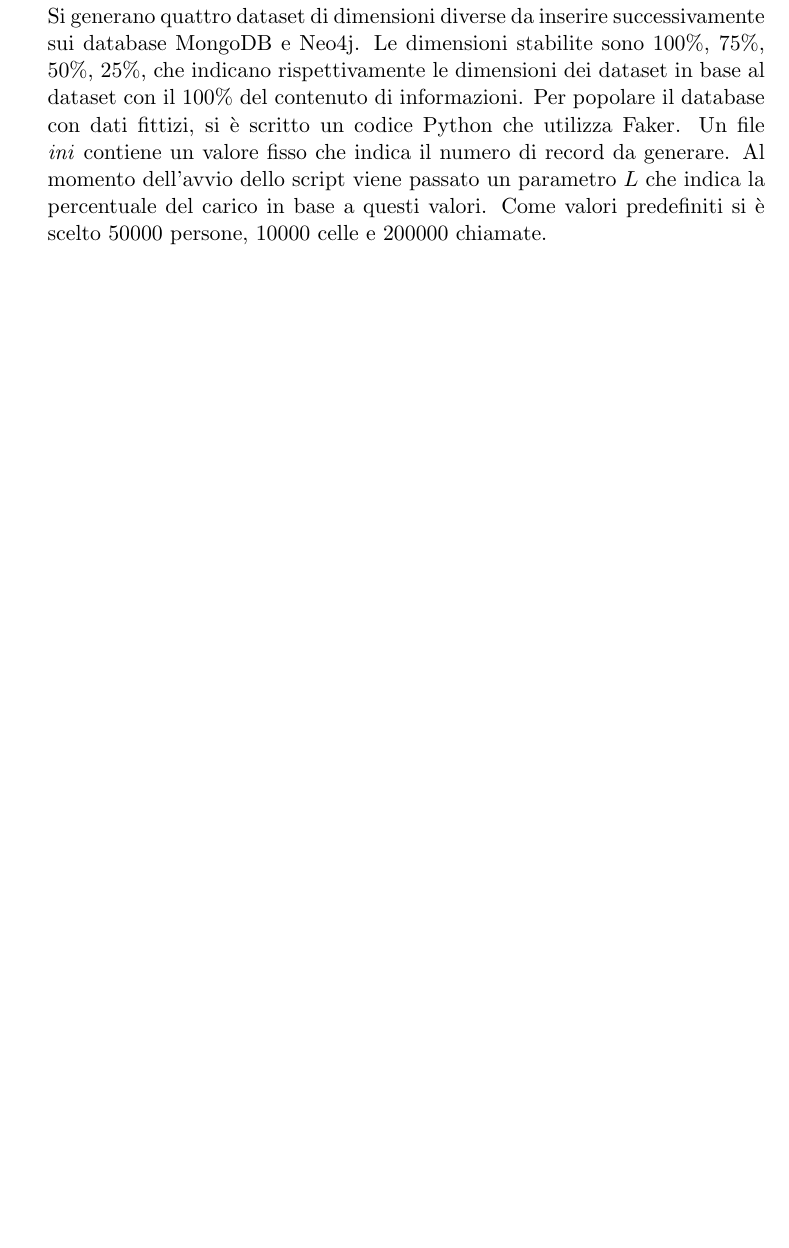
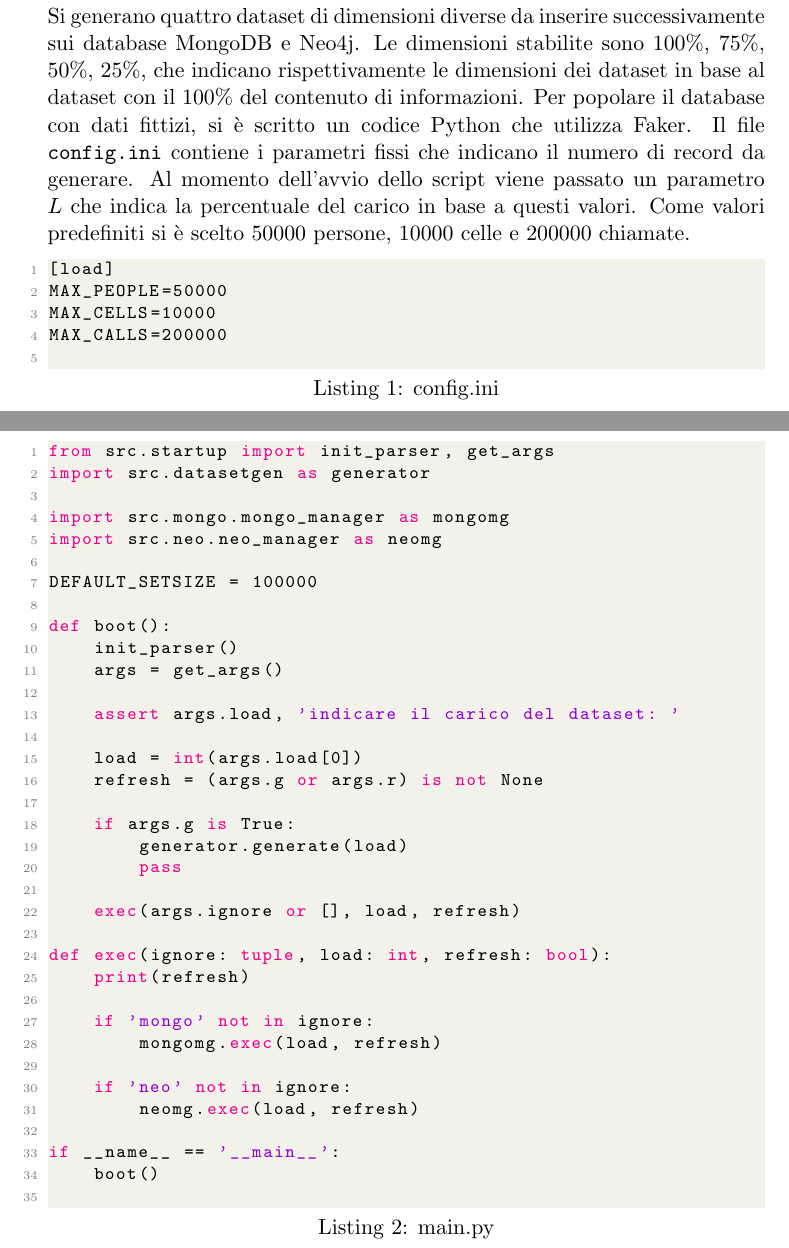
Before and after one commit to aloxyz/db-unime, a LaTeX thesis (thesis/main.tex): part of page 8 of 15 before the commit and two parts of pages 8 and 9 of 16 after it, the two joined at a grey line, cut so that both start at the same text, the shorter picture padded with empty space. Compiled offline with pdfLaTeX.

Commit message:
generazione dei dati

```diff
--- a/thesis/main.tex
+++ b/thesis/main.tex
@@ -220,10 +246,57 @@ Da qui desumiamo
     MongoDB e Neo4j. Le dimensioni stabilite sono 100\%, 75\%, 50\%, 25\%, che indicano rispettivamente
     le dimensioni dei dataset in base al dataset con il 100\% del contenuto di informazioni.
     Per popolare il database con dati fittizi, si è scritto un codice Python che utilizza Faker.
-    Un file \textit{ini} contiene un valore fisso che indica il numero di record da generare.
+    Il file \texttt{config.ini} contiene i parametri fissi che indicano il numero di record da generare.
     Al momento dell'avvio dello script viene passato un parametro $L$ che indica la percentuale
     del carico in base a questi valori.
     Come valori predefiniti si è scelto 50000 persone, 10000 celle e 200000 chiamate.
+
+    \begin{lstlisting}[caption=config.ini]
+[load]
+MAX_PEOPLE=50000
+MAX_CELLS=10000
+MAX_CALLS=200000
+    \end{lstlisting}
+
+
+    \pagebreak
+    \begin{lstlisting}[language=Python, caption=main.py]
+from src.startup import init_parser, get_args
+import src.datasetgen as generator
+
+import src.mongo.mongo_manager as mongomg
+import src.neo.neo_manager as neomg
+
+DEFAULT_SETSIZE = 100000
+
+def boot():
+    init_parser()
+    args = get_args()
+
+    assert args.load, 'indicare il carico del dataset: '
+
+    load = int(args.load[0])
+    refresh = (args.g or args.r) is not None
+
+    if args.g is True:
+        generator.generate(load)
+        pass
+
+    exec(args.ignore or [], load, refresh)
+
+def exec(ignore: tuple, load: int, refresh: bool):
+    print(refresh)
+
+    if 'mongo' not in ignore:
+        mongomg.exec(load, refresh)
+
+    if 'neo' not in ignore:
+        neomg.exec(load, refresh)
+
+if __name__ == '__main__':
+    boot()
+    \end{lstlisting}
+
 
     \pagebreak
     \subsection{Importazione dei dati}
```
Also changed, not shown: thesis/main.pdf, thesis/main.tex (28 more changed lines), 6 other files.
